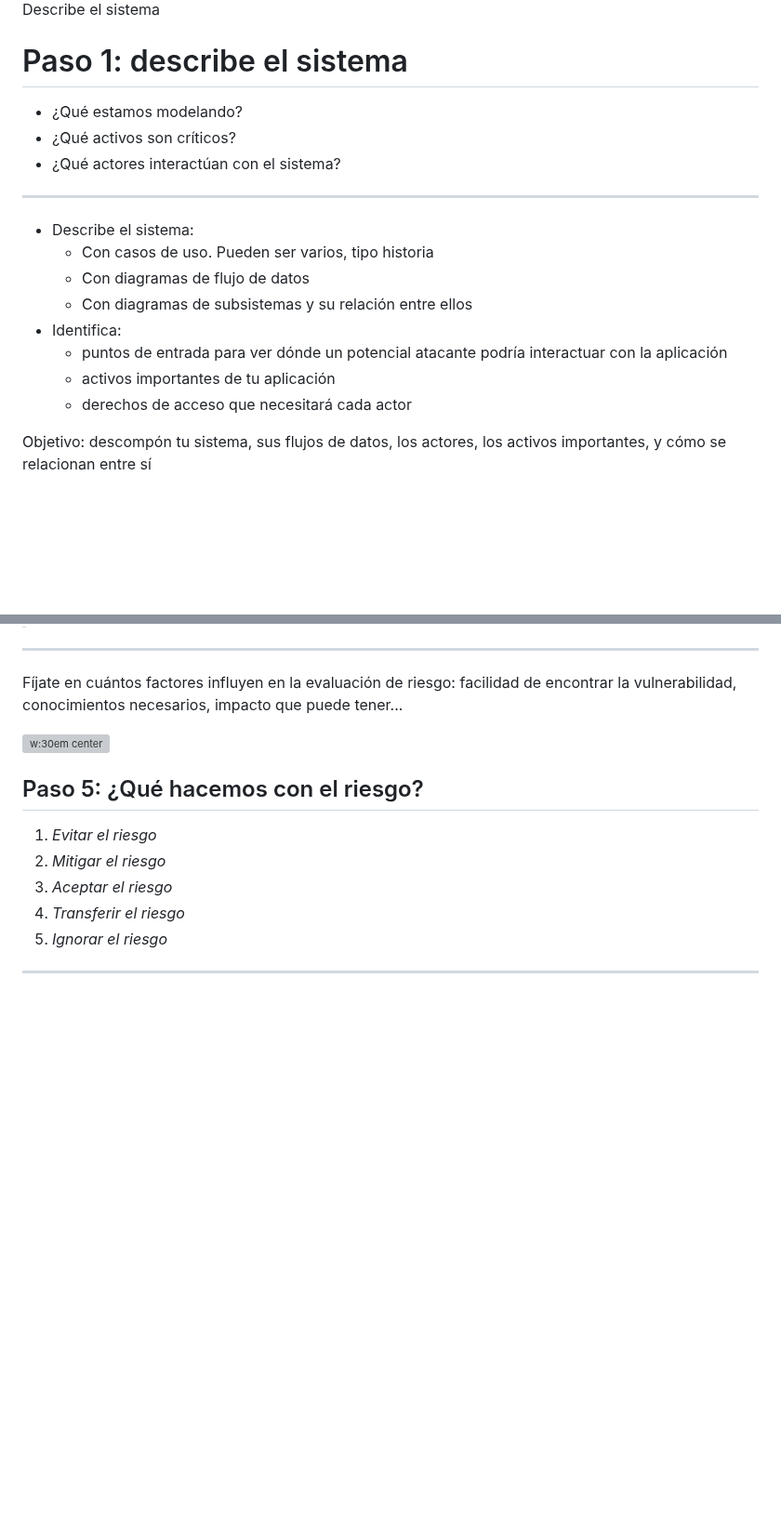
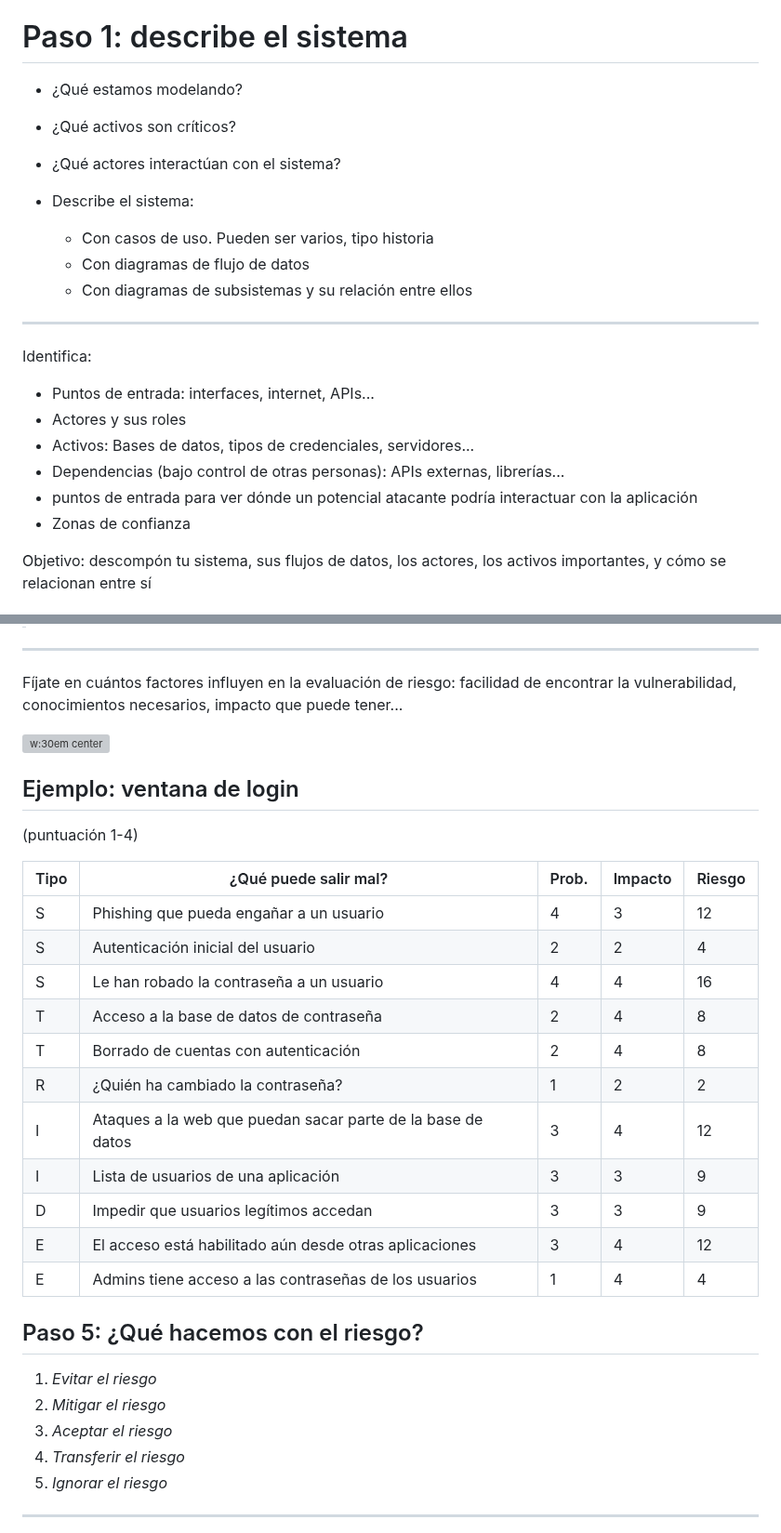
Before and after one commit to Juanvvc/securecoding, a Markdown page: slides/01-threatmodeling.md, 2 parts joined by grey strips. Shown at 93% size. GitHub-like rendering; blank space fills up the shorter version; grey boxes are pictures that could not be loaded.

```diff
--- a/slides/01-threatmodeling.md
+++ b/slides/01-threatmodeling.md
@@ -163,16 +163,20 @@ Describe el sistema
 - ¿Qué activos son críticos?
 - ¿Qué actores interactúan con el sistema?
 
----
-
 - Describe el sistema:
     - Con casos de uso. Pueden ser varios, tipo historia
     - Con diagramas de flujo de datos
     - Con diagramas de subsistemas y su relación entre ellos
-- Identifica:
-    - puntos de entrada para ver dónde un potencial atacante podría interactuar con la aplicación
-    - activos importantes de tu aplicación
-    - derechos de acceso que necesitará cada actor
+
+---
+Identifica:
+
+- Puntos de entrada: interfaces, internet, APIs...
+- Actores y sus roles
+- Activos: Bases de datos, tipos de credenciales, servidores...
+- Dependencias (bajo control de otras personas): APIs externas, librerías...
+- puntos de entrada para ver dónde un potencial atacante podría interactuar con la aplicación
+- Zonas de confianza
 
 Objetivo: descompón tu sistema, sus flujos de datos, los actores, los activos importantes, y cómo se relacionan entre sí
 
@@ -696,6 +744,26 @@ Fíjate en cuántos factores influyen en la evaluación de riesgo: facilidad de
 
 ![w:30em center](images/threatmod/owasp-calculator.png)
 
+## Ejemplo: ventana de login
+<!-- _class: smaller-font -->
+
+(puntuación 1-4)
+
+Tipo|¿Qué puede salir mal?|Prob.|Impacto|Riesgo
+--|--|--|--|--
+S|Phishing que pueda engañar a un usuario|4|3|12
+S|Autenticación inicial del usuario|2|2|4
+S|Le han robado la contraseña a un usuario|4|4|16
+T|Acceso a la base de datos de contraseña|2|4|8
+T|Borrado de cuentas con autenticación|2|4|8
+R|¿Quién ha cambiado la contraseña?|1|2|2
+I|Ataques a la web que puedan sacar parte de la base de datos|3|4|12
+I|Lista de usuarios de una aplicación|3|3|9
+D|Impedir que usuarios legítimos accedan|3|3|9
+E|El acceso está habilitado aún desde otras aplicaciones|3|4|12
+E|Admins tiene acceso a las contraseñas de los usuarios|1|4|4
+
+
 ## Paso 5: ¿Qué hacemos con el riesgo?
 <!-- _class: cool-list -->
 
```
Also changed, not shown: other parts of slides/01-threatmodeling.md (+87 -26 lines).
